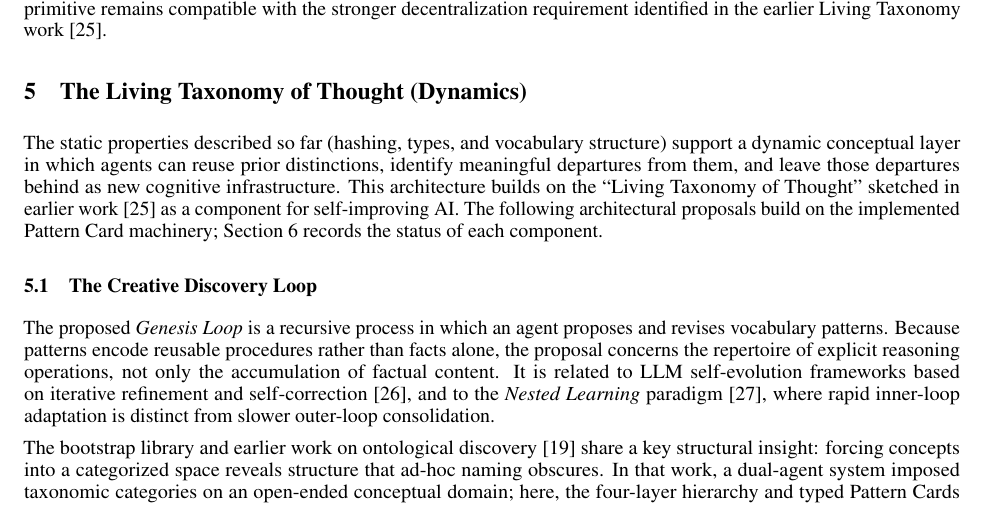
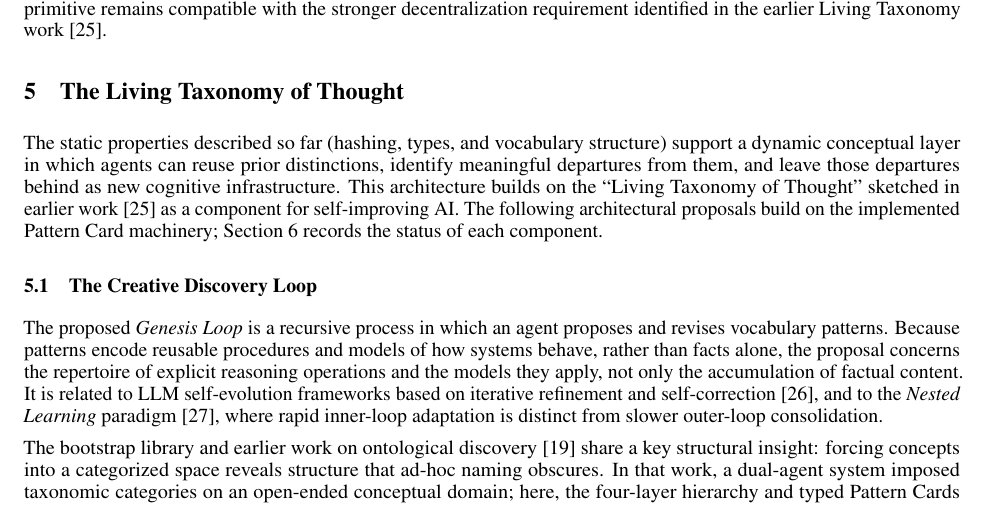
Before and after one commit to emergent-wisdom/sema, a LaTeX paper (paper/sema.tex): part of page 15 of 41, cut so that both start at the same text. Compiled offline with pdfLaTeX.

Commit message:
State the Dynamics category in the philosophy and finish the paper
docs/core/philosophy.md, which the paper cites for the layer test, gains a short section on the Dynamics category, stated one way as in the manual. The paper no longer says patterns encode only reusable procedures: they also encode models of how systems behave. The Living Taxonomy section drops its '(Dynamics)' parenthesis, which meant the taxonomy's evolution and now collided with the category name.

```diff
--- a/paper/sema.tex
+++ b/paper/sema.tex
@@ -704,7 +704,7 @@ content-addressed snapshots.
 The centralized-canonical model is one governance path among several supported by this architecture, not a constraint imposed by Sema's communication primitive. Fully decentralized variants are compatible with the same hashing and Merkle machinery: multiple coexisting canonical libraries (each with its own root and its own maintainer community), federated governance where pattern updates require a quorum of signing libraries before they propagate, fork-and-merge workflows where any consumer can become a fork point that others follow, or fully peer-to-peer minting where no canonical source exists at all. The content-addressed guarantee holds across all of them: a pattern's identity derives from its hashed canonical content, not from who hosts it, so two consumers that verify the same full hash resolve the same canonical definition regardless of which governance structure produced it. The bootstrap uses a canonical-pull model to minimize onboarding friction and give the refinement methodology a clear locus; the same communication primitive remains compatible with the stronger decentralization requirement identified in the earlier Living Taxonomy work~\cite{westerberg2025superintelligence}.
 
 %==============================================================================
-\section{The Living Taxonomy of Thought (Dynamics)}
+\section{The Living Taxonomy of Thought}
 \label{sec:living_taxonomy}
 %==============================================================================
 
@@ -718,7 +718,7 @@ The following architectural proposals build on the implemented Pattern Card
 machinery; Section~\ref{sec:implementation} records the status of each component.
 
 \subsection{The Creative Discovery Loop}
-The proposed \emph{Genesis Loop} is a recursive process in which an agent proposes and revises vocabulary patterns. Because patterns encode reusable procedures rather than facts alone, the proposal concerns the repertoire of explicit reasoning operations, not only the accumulation of factual content. It is related to LLM self-evolution frameworks based on iterative refinement and self-correction~\cite{tao2024selfevolution}, and to the \emph{Nested Learning} paradigm~\cite{behrouz2025nested}, where rapid inner-loop adaptation is distinct from slower outer-loop consolidation.
+The proposed \emph{Genesis Loop} is a recursive process in which an agent proposes and revises vocabulary patterns. Because patterns encode reusable procedures and models of how systems behave, rather than facts alone, the proposal concerns the repertoire of explicit reasoning operations and the models they apply, not only the accumulation of factual content. It is related to LLM self-evolution frameworks based on iterative refinement and self-correction~\cite{tao2024selfevolution}, and to the \emph{Nested Learning} paradigm~\cite{behrouz2025nested}, where rapid inner-loop adaptation is distinct from slower outer-loop consolidation.
 
 The bootstrap library and earlier work on ontological discovery~\cite{westerberg2026alien} share a key structural insight: forcing concepts into a categorized space reveals structure that ad-hoc naming obscures. In that work, a dual-agent system imposed taxonomic categories on an open-ended conceptual domain; here, the four-layer hierarchy and typed Pattern Cards impose analogous structure on coordination primitives. The Pattern Card schema leaves taxonomy placement outside identity---metadata remains unhashed---while content-addressing the specification produced by that categorization. If categorization pressure changes a pattern's mechanism, invariants, or dependencies, the hash changes; if only the library filing changes, identity remains stable.
 
```
Also changed, not shown: docs/core/philosophy.md (+6 -0 lines), paper/sema.pdf.
